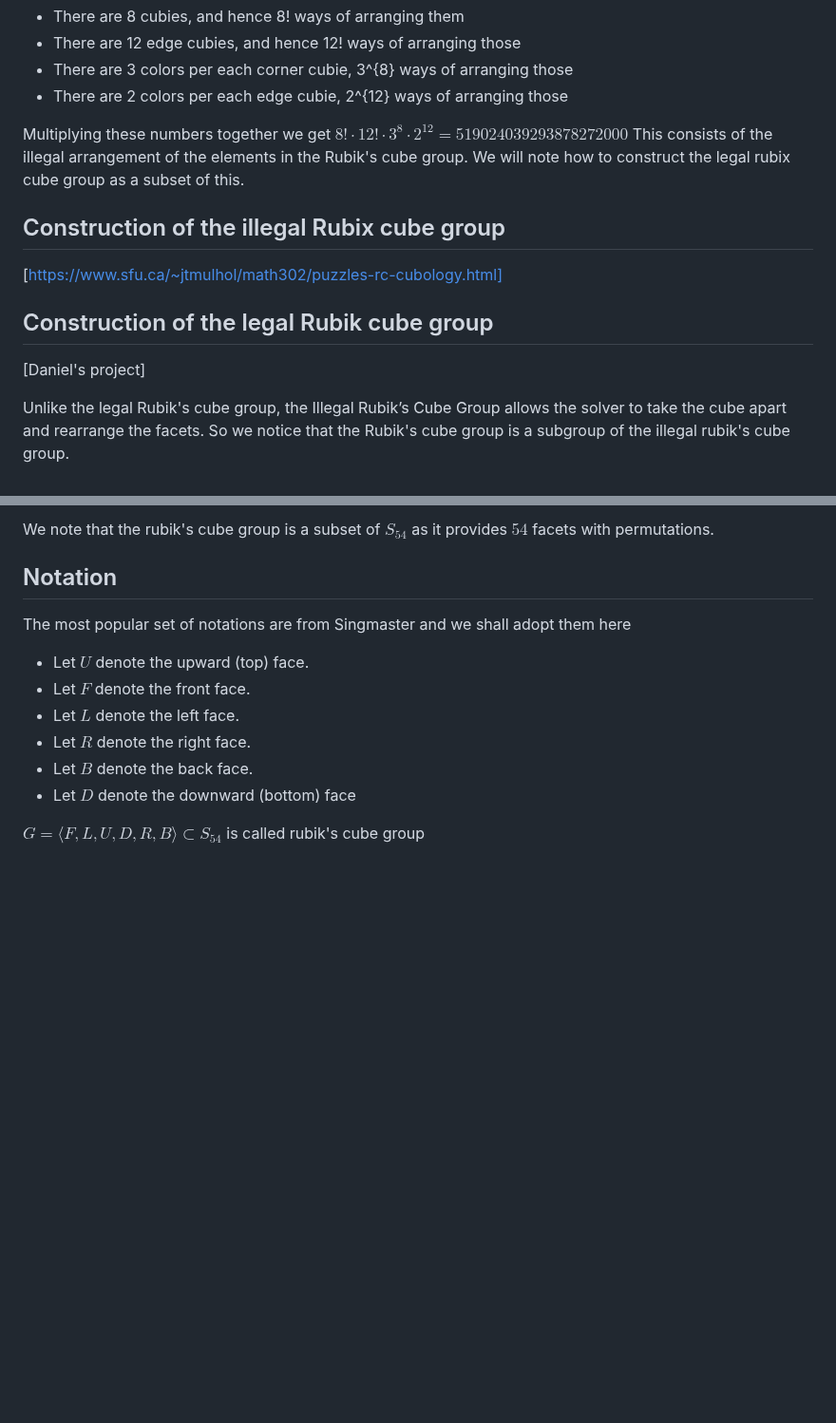
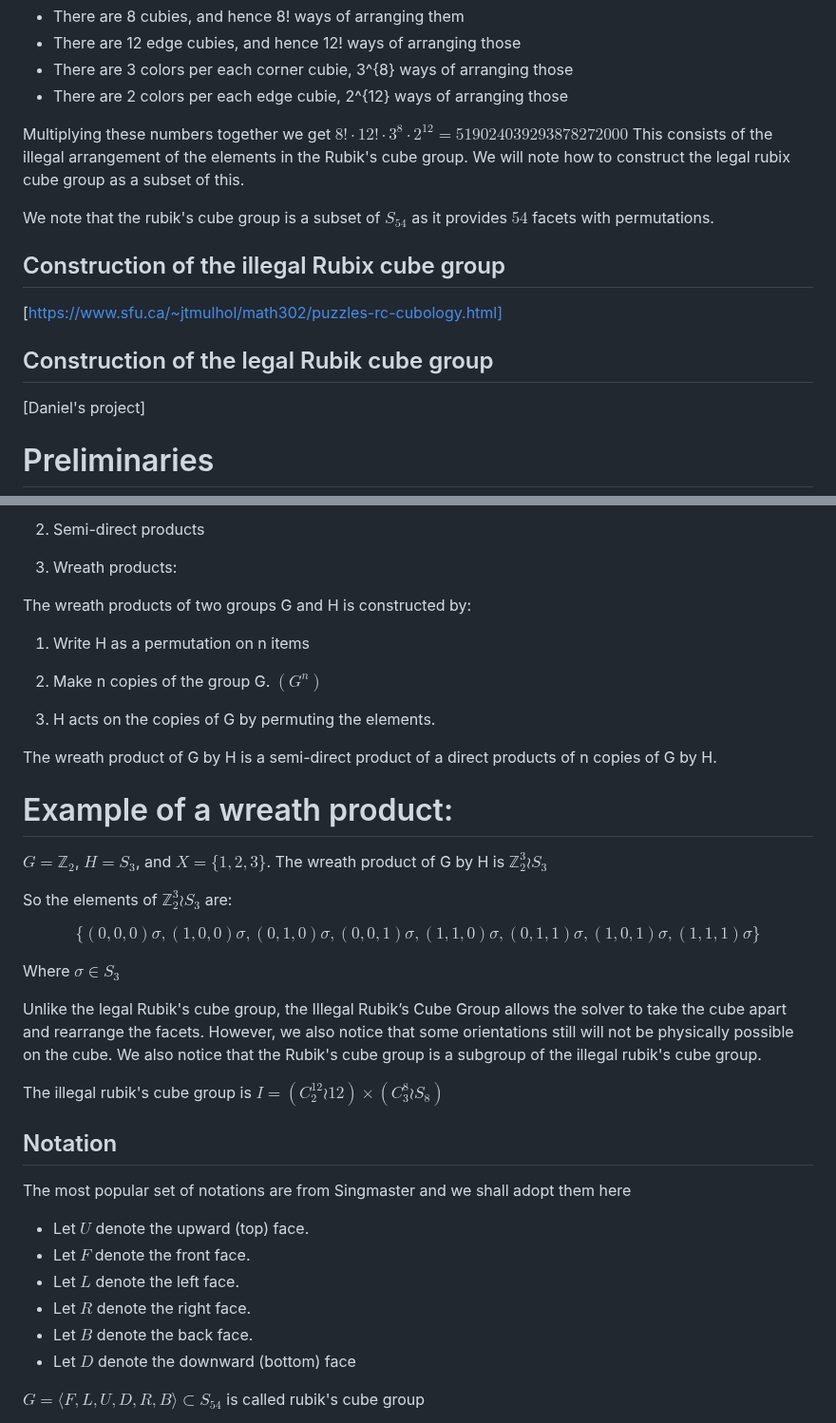
Before and after one commit to PradCoder/ExplorationsOnTheRubiksCube, a Markdown page: 4GR3Project.md, 2 parts joined by grey strips. Shown at 95% size. Rendered like a GitHub page; blank space fills up the shorter version.

Commit message:
Defined the wreath product and I

```diff
--- a/4GR3Project.md
+++ b/4GR3Project.md
@@ -35,11 +35,13 @@ $8!\cdot 12! \cdot 3^{8} \cdot 2^{12} = 519024039293878272000$
 This consists of the illegal arrangement of the elements in the Rubik's cube group.
 We will note how to construct the legal rubix cube group as a subset of this.
 
+We note that the rubik's cube group is a subset of $S_{54}$ as it provides $54$ facets with permutations.
+
 ## Construction of the illegal Rubix cube group
 [https://www.sfu.ca/~jtmulhol/math302/puzzles-rc-cubology.html]
 
 ## Construction of the legal Rubik cube group
 [Daniel's project]
 
-Unlike the legal Rubik's cube group, the Illegal Rubik’s Cube Group allows the solver to take the cube apart and rearrange the facets. So we notice that the Rubik's cube group is a subgroup of the illegal rubik's cube group.
+# Preliminaries
 
@@ -47,5 +49,37 @@ Unlike the legal Rubik's cube group, the Illegal Rubik’s Cube Group allows the
 
-We note that the rubik's cube group is a subset of $S_{54}$ as it provides $54$ facets with permutations.
+2. Semi-direct products
+
+3. Wreath products:
+
+The wreath products of two groups G and H is constructed by:
+
+1. Write H as a permutation on n items
+
+2. Make n copies of the group G. $(G^n)$
+
+3. H acts on the copies of G by permuting the elements.
+
+The wreath product of G by H is a semi-direct product of a direct products of n copies
+of G by H.
+
+# Example of a wreath product:
+
+$G = \mathbb Z_2$, $H = S_3$, and $X = \{1,2,3\}$. The wreath product of G  by H is $\mathbb Z_2^3 \wr S_3$
+
+So the elements of $\mathbb Z_2^3 \wr S_3$ are:
+
+$$\{(0,0,0)\sigma,(1,0,0)\sigma,(0,1,0)\sigma,(0,0,1)\sigma,(1,1,0)\sigma,(0,1,1)\sigma,(1,0,1)\sigma,(1,1,1)\sigma\}$$
+
+Where $\sigma \in S_3$
+
+
+Unlike the legal Rubik's cube group, the Illegal Rubik’s Cube Group allows the solver to take the cube apart and rearrange the facets.  However, we also notice that some orientations still will not be physically possible on the cube. We also notice that the Rubik's cube group is a subgroup of the illegal rubik's cube group.
+
+The illegal rubik's cube group is $I = (C^{12}_2 \wr 12) \times (C^8_3 \wr S_8)$
+
+
+
+
 ## Notation
 
 The most popular set of notations are from Singmaster and we shall adopt them here
```
Also changed, not shown: other parts of 4GR3Project.md (+8 -6 lines).
